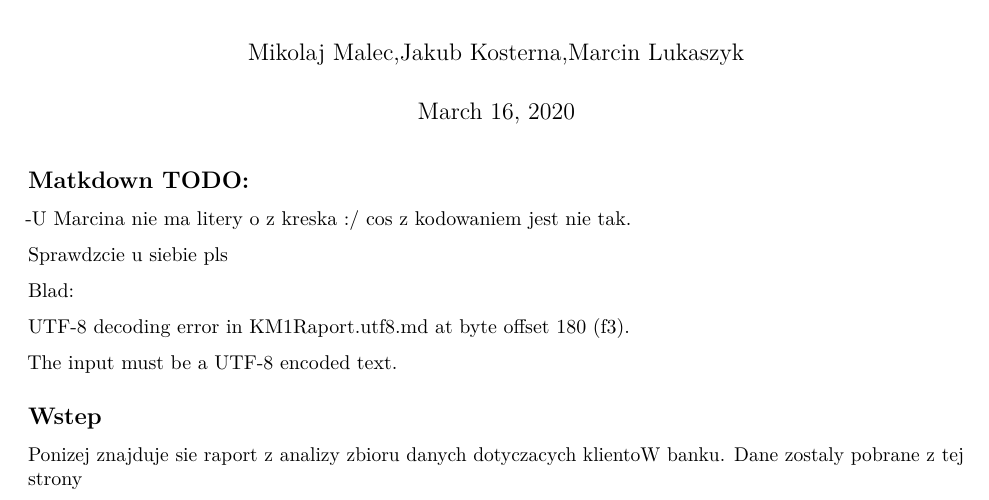
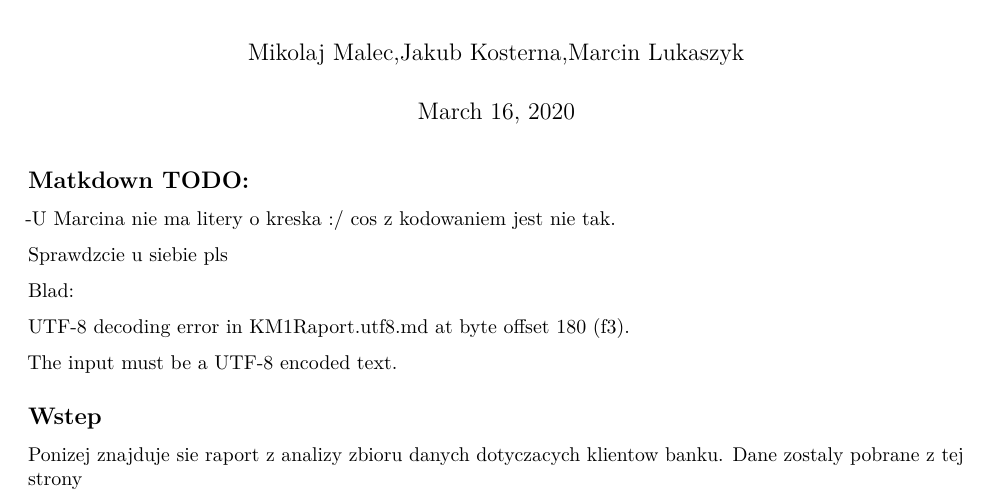
Before and after one commit to marcinnako/WUMPROJ1, an R Markdown document (KM1Raport.Rmd): part of page 1 of 3, cut so that both start at the same text. Rendered offline with R 4.5, knitr and Pandoc, then LaTeX, with nearby package versions.

Commit message:
o- problem :)

````diff
--- a/KM1Raport.Rmd
+++ b/KM1Raport.Rmd
@@ -9,7 +9,7 @@ output: pdf_document
 knitr::opts_chunk$set(echo = TRUE)
 ```
 ## Matkdown TODO:
--U Marcina nie ma litery o z kreska :/ cos z kodowaniem jest nie tak.
+-U Marcina nie ma litery o kreska :/ cos z kodowaniem jest nie tak.
 
 Sprawdzcie u siebie pls
 
@@ -21,7 +21,7 @@ The input must be a UTF-8 encoded text.
 
 ## Wstep
 
-Ponizej znajduje sie raport z analizy zbioru danych dotyczacych klientoW banku.
+Ponizej znajduje sie raport z analizy zbioru danych dotyczacych klientow banku.
 Dane zostaly pobrane z [tej strony](https://www.mldata.io/dataset-details/german_credit_data/#customize_download)
 
 ## Wykres i wczytanie danych oraz biblioteki testowe
````
Also changed, not shown: KM1Raport.pdf, 1 other file.
